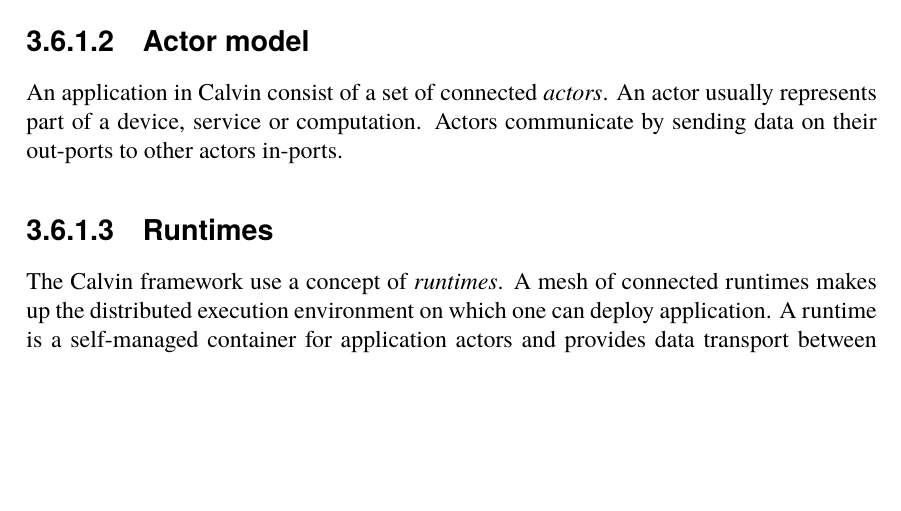
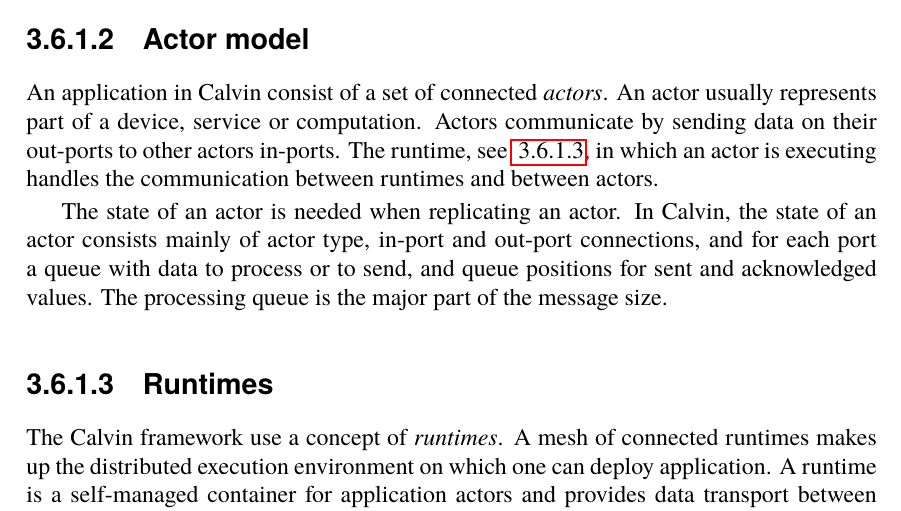
Before and after one commit to PStahl/master_thesis, a LaTeX thesis (report.tex): part of page 33 of 57, cut so that both start at the same text, the shorter picture padded with empty space. Compiled offline with pdfLaTeX.

Commit message:
add to calvin

```diff
--- a/report.tex
+++ b/report.tex
@@ -821,9 +821,11 @@
 Calvin uses the Kademlia implementation of a DHT. This enables that any data stored by a node is distributed and available for all nodes in the network. DHT will not be further explained in this thesis.
 
 \subsubsection{Actor model}
-An application in Calvin consist of a set of connected \emph{actors}. An actor usually represents part of a device, service or computation. Actors communicate by sending data on their out-ports to other actors in-ports. %TODO
-
-\subsubsection{Runtimes}
+An application in Calvin consist of a set of connected \emph{actors}. An actor usually represents part of a device, service or computation. Actors communicate by sending data on their out-ports to other actors in-ports. The runtime, see~\autoref{sec:calvin_runtime}, in which an actor is executing handles the communication between runtimes and between actors.
+
+The state of an actor is needed when replicating an actor. In Calvin, the state of an actor consists mainly of actor type, in-port and out-port connections, and for each port a queue with data to process or to send, and queue positions for sent and acknowledged values. The processing queue is the major part of the message size.
+
+\subsubsection{Runtimes} \label{sec:calvin_runtime}
 The Calvin framework use a concept of \emph{runtimes}. A mesh of connected runtimes makes up the distributed execution environment on which one can deploy application. A runtime is a self-managed container for application actors and provides data transport between runtimes and actors. Each runtime has a \emph(storage), all the information stored in storage is first stored locally and later flushed, i.e. distributed in a multicast approach.
 
 \subsection{Our contributions} \label{subsec:design_contributions} % ish?
```
